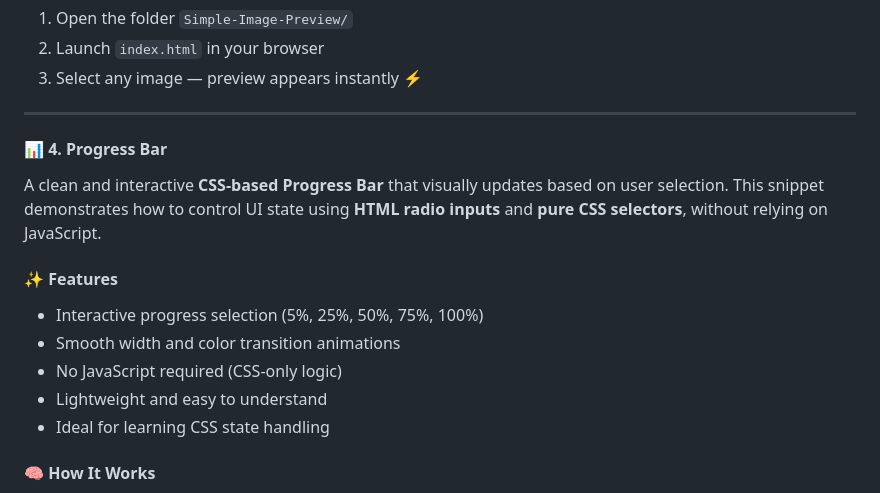
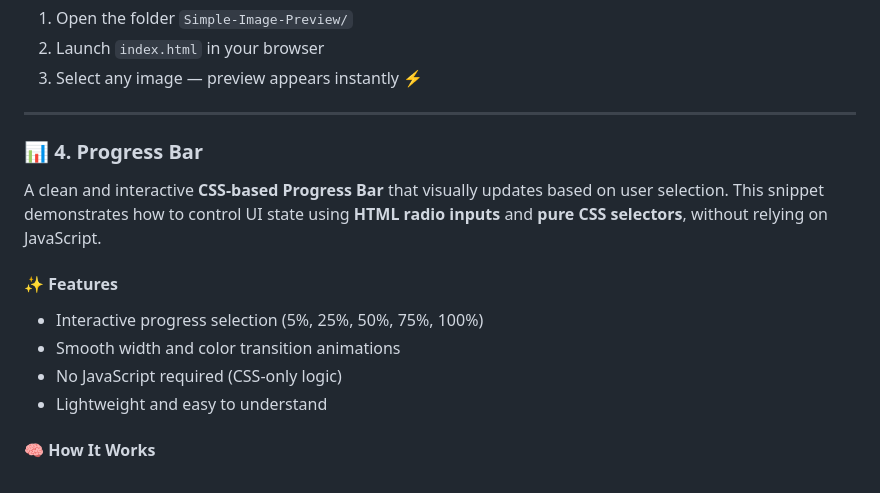
Before and after one commit to ShakalBhau0001/Frontend-Snippets, a Markdown page: README.md, the part around one of its changes. Rendered like a GitHub page.

```diff
--- a/README.md
+++ b/README.md
@@ -113,7 +119,7 @@ A clean and elegant **Image Preview App** that shows an image instantly when sel
 
 ---
 
-#### 📊 4. Progress Bar
+### 📊 4. Progress Bar
 
 A clean and interactive **CSS-based Progress Bar** that visually updates based on user selection.
 This snippet demonstrates how to control UI state using **HTML radio inputs** and **pure CSS selectors**, without relying on JavaScript.
@@ -123,7 +129,6 @@ This snippet demonstrates how to control UI state using **HTML radio inputs** an
 - Smooth width and color transition animations
 - No JavaScript required (CSS-only logic)
 - Lightweight and easy to understand
-- Ideal for learning CSS state handling
 
 #### 🧠 How It Works
 - Each progress option is represented by a radio button
```
Also changed, not shown: other parts of README.md (+34 -1 lines).
